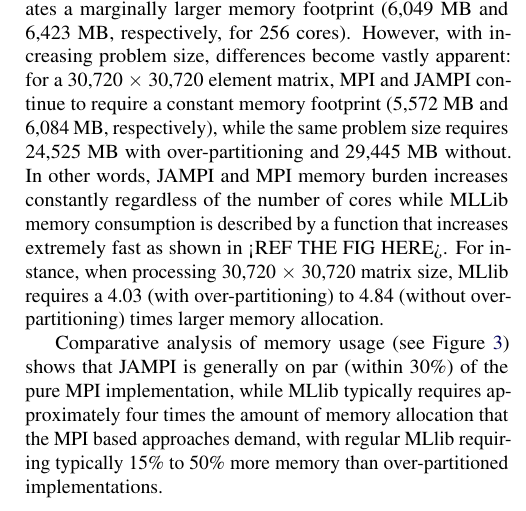
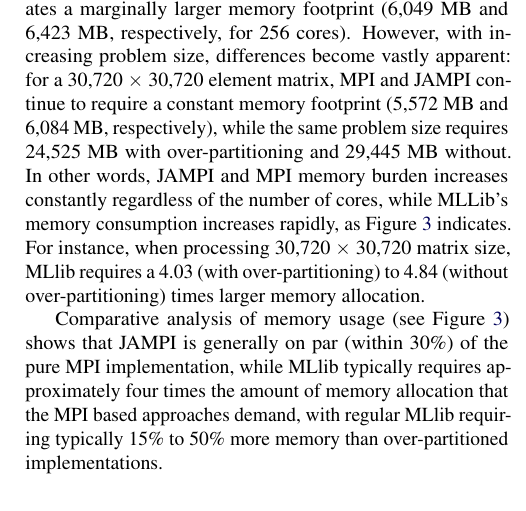
Before and after one commit to starschema/jampi-spark-dotmatrix, a LaTeX document (paper/jampi-spark-dotmatrix.tex): part of one column of page 6 of 8, cut so that both start at the same text. Compiled offline with pdfLaTeX; a LaTeX package or settings file that is missing is left out.

Commit message:
Figure reference added (336).

```diff
--- a/paper/jampi-spark-dotmatrix.tex
+++ b/paper/jampi-spark-dotmatrix.tex
@@ -333,7 +333,7 @@
 
 Memory usage has been a documented limiting factor, with pure MLlib reaching execution limits at relatively trivial matrix dimensions per processor (Table~\ref{tab:out_of_memory}). While over-partitioning slightly increases the maximum matrix size, MLlib suffers from not only lower performance but also a memory consumption upper bound that limits its ability to scale to larger problem sizes.
 
-Our research indicates that for a 10,240 $\times$ 10,240 element standard matrix, JAMPI and MPI perform approximately equally (4,889 MB vs 5,108 MB, respectively, for 256 cores), while both over-partitioned and regular MLlib execution creates a marginally larger memory footprint (6,049 MB and 6,423 MB, respectively, for 256 cores).  However, with increasing problem size, differences become vastly apparent: for a 30,720 $\times$ 30,720 element matrix, MPI and JAMPI continue to require a constant memory footprint (5,572 MB and 6,084 MB, respectively), while the same problem size requires 24,525 MB with over-partitioning and 29,445 MB without. In other words, JAMPI and MPI memory burden increases constantly regardless of the number of cores while MLLib memory consumption is described by a function that increases extremely fast as shown in <REF THE FIG HERE>. For instance, when processing 30,720 $\times$ 30,720 matrix size, MLlib requires a 4.03 (with over-partitioning) to 4.84 (without over-partitioning) times larger memory allocation.
+Our research indicates that for a 10,240 $\times$ 10,240 element standard matrix, JAMPI and MPI perform approximately equally (4,889 MB vs 5,108 MB, respectively, for 256 cores), while both over-partitioned and regular MLlib execution creates a marginally larger memory footprint (6,049 MB and 6,423 MB, respectively, for 256 cores).  However, with increasing problem size, differences become vastly apparent: for a 30,720 $\times$ 30,720 element matrix, MPI and JAMPI continue to require a constant memory footprint (5,572 MB and 6,084 MB, respectively), while the same problem size requires 24,525 MB with over-partitioning and 29,445 MB without. In other words, JAMPI and MPI memory burden increases constantly regardless of the number of cores, while MLLib's memory consumption increases rapidly, as Figure~\ref{fig:memory_usage} indicates. For instance, when processing 30,720 $\times$ 30,720 matrix size, MLlib requires a 4.03 (with over-partitioning) to 4.84 (without over-partitioning) times larger memory allocation.
 
 Comparative analysis of memory usage (see Figure~\ref{fig:memory_usage}) shows that JAMPI is generally on par (within 30\%) of the pure MPI implementation, while MLlib typically requires approximately four times the amount of memory allocation that the MPI based approaches demand, with regular MLlib requiring typically 15\% to 50\% more memory than over-partitioned implementations.
 
```
